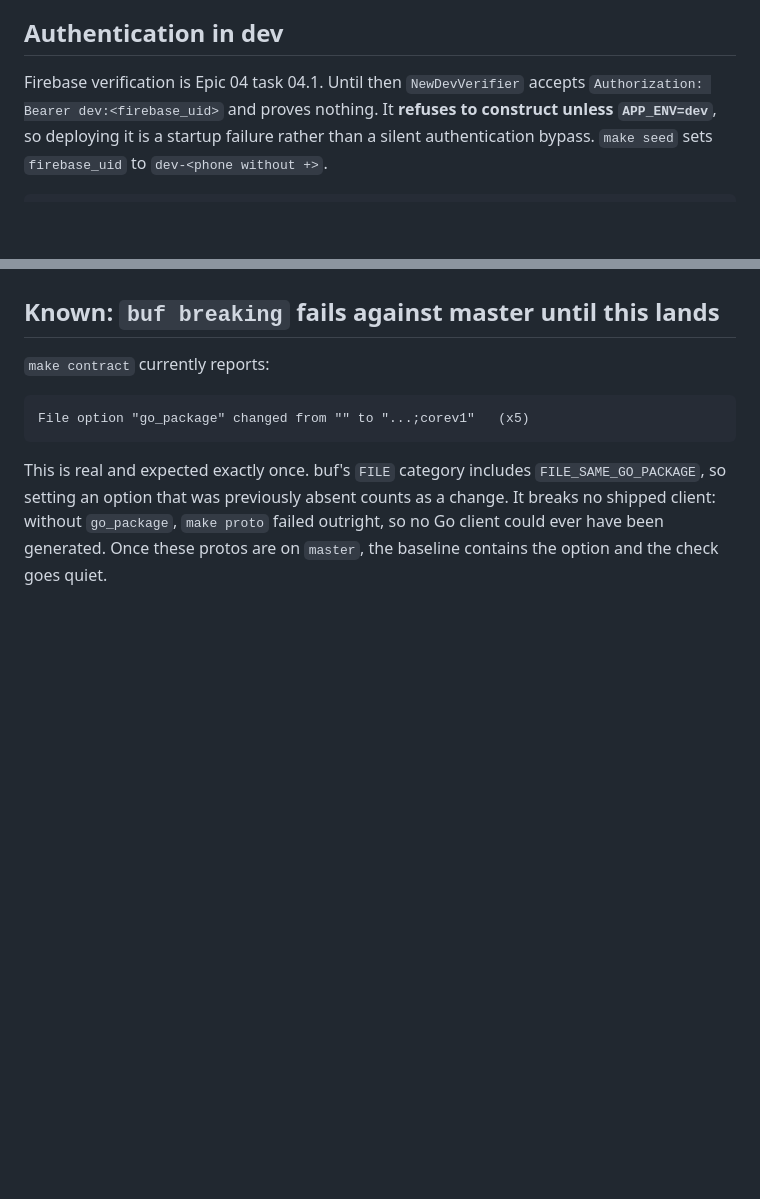
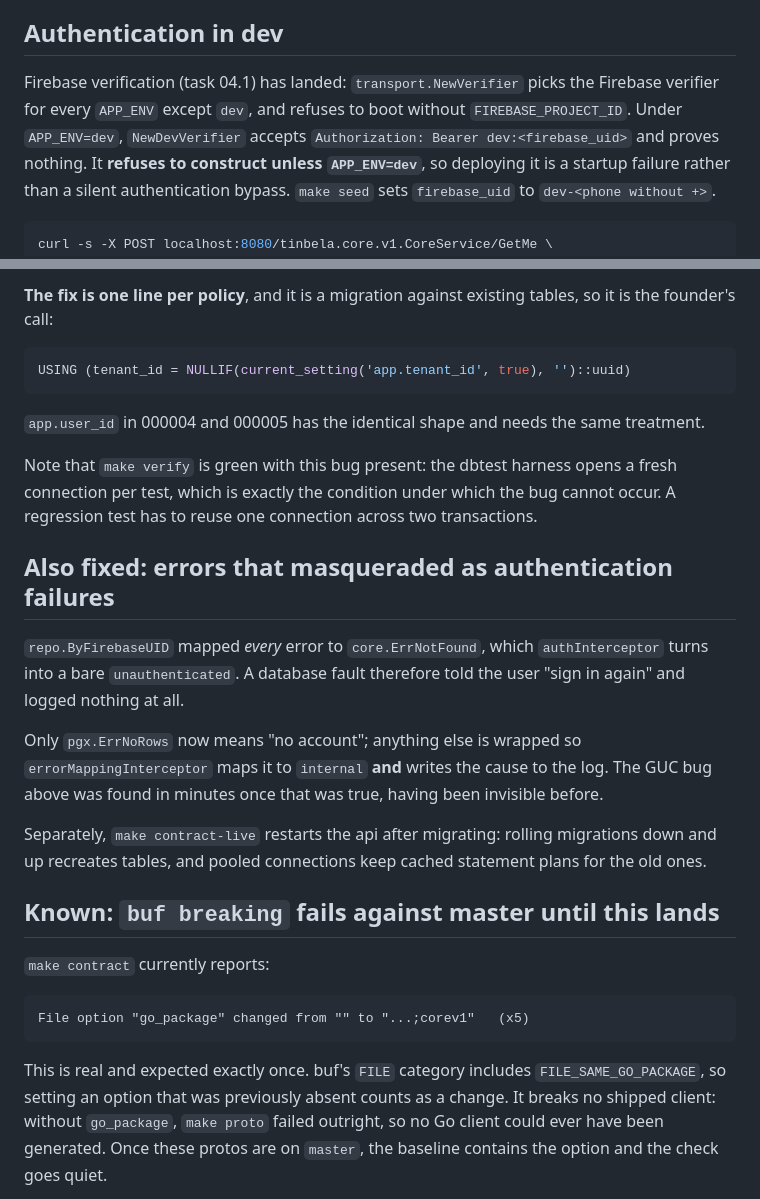
Before and after one commit to nuhin13/TinBela, a Markdown page: docs/eng/transport.md, 2 parts joined by grey strips. GitHub-like rendering; blank space fills up the shorter version.

````diff
--- a/docs/eng/transport.md
+++ b/docs/eng/transport.md
@@ -59,7 +59,9 @@ without tenant scope.
 
 ## Authentication in dev
 
-Firebase verification is Epic 04 task 04.1. Until then `NewDevVerifier`
+Firebase verification (task 04.1) has landed: `transport.NewVerifier` picks
+the Firebase verifier for every `APP_ENV` except `dev`, and refuses to boot
+without `FIREBASE_PROJECT_ID`. Under `APP_ENV=dev`, `NewDevVerifier`
 accepts `Authorization: Bearer dev:<firebase_uid>` and proves nothing. It
 **refuses to construct unless `APP_ENV=dev`**, so deploying it is a startup
 failure rather than a silent authentication bypass. `make seed` sets
@@ -114,3 +167,32 @@ work rather than assuming it was a one-off.
+**The fix is one line per policy**, and it is a migration against existing
+tables, so it is the founder's call:
+
+```sql
+USING (tenant_id = NULLIF(current_setting('app.tenant_id', true), '')::uuid)
+```
+
+`app.user_id` in 000004 and 000005 has the identical shape and needs the
+same treatment.
+
+Note that `make verify` is green with this bug present: the dbtest harness
+opens a fresh connection per test, which is exactly the condition under
+which the bug cannot occur. A regression test has to reuse one connection
+across two transactions.
+
+## Also fixed: errors that masqueraded as authentication failures
+
+`repo.ByFirebaseUID` mapped *every* error to `core.ErrNotFound`, which
+`authInterceptor` turns into a bare `unauthenticated`. A database fault
+therefore told the user "sign in again" and logged nothing at all.
+
+Only `pgx.ErrNoRows` now means "no account"; anything else is wrapped so
+`errorMappingInterceptor` maps it to `internal` **and** writes the cause to
+the log. The GUC bug above was found in minutes once that was true, having
+been invisible before.
+
+Separately, `make contract-live` restarts the api after migrating: rolling
+migrations down and up recreates tables, and pooled connections keep cached
+statement plans for the old ones.
 
 ## Known: `buf breaking` fails against master until this lands
 
````
Also changed, not shown: other parts of docs/eng/transport.md (+68 -17 lines), PROGRESS.md (+34 -21 lines).
